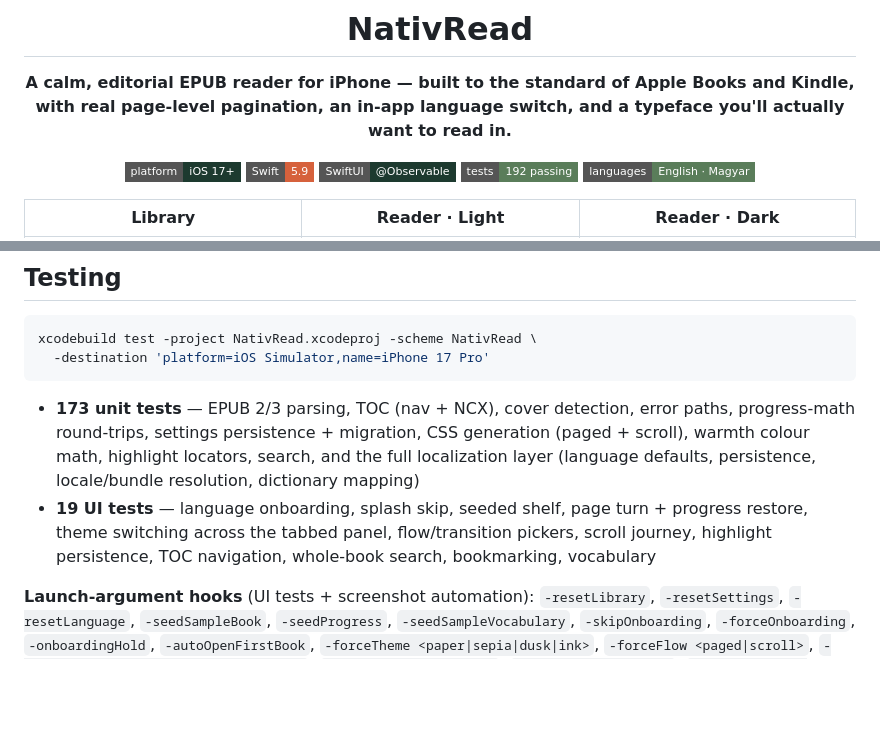
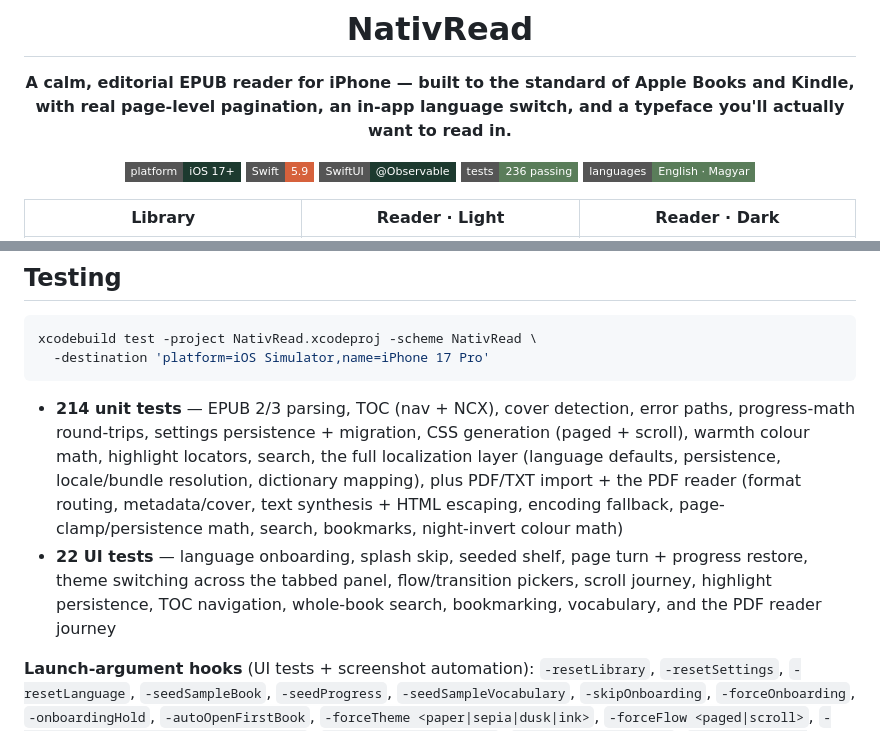
Before and after one commit to karsai20/nativread, a Markdown page: README.md, 2 parts joined by grey strips. Drawn GitHub-style; badges without logos; blank space fills up the shorter version.

Commit message:
docs: update test counts to 236 (214 unit + 22 UI) for PDF/TXT

````diff
--- a/README.md
+++ b/README.md
@@ -9,7 +9,7 @@
 ![Platform](https://img.shields.io/badge/platform-iOS%2017%2B-1d3a2f?style=flat-square)
 ![Swift](https://img.shields.io/badge/Swift-5.9-d6613c?style=flat-square)
 ![UI](https://img.shields.io/badge/SwiftUI-%40Observable-1d3a2f?style=flat-square)
-![Tests](https://img.shields.io/badge/tests-192%20passing-5a7d5a?style=flat-square)
+![Tests](https://img.shields.io/badge/tests-236%20passing-5a7d5a?style=flat-square)
 ![Languages](https://img.shields.io/badge/languages-English%20%C2%B7%20Magyar-5a7d5a?style=flat-square)
 
 </div>
@@ -108,8 +108,8 @@ xcodebuild test -project NativRead.xcodeproj -scheme NativRead \
   -destination 'platform=iOS Simulator,name=iPhone 17 Pro'
 ```
 
-- **173 unit tests** — EPUB 2/3 parsing, TOC (nav + NCX), cover detection, error paths, progress-math round-trips, settings persistence + migration, CSS generation (paged + scroll), warmth colour math, highlight locators, search, and the full localization layer (language defaults, persistence, locale/bundle resolution, dictionary mapping)
-- **19 UI tests** — language onboarding, splash skip, seeded shelf, page turn + progress restore, theme switching across the tabbed panel, flow/transition pickers, scroll journey, highlight persistence, TOC navigation, whole-book search, bookmarking, vocabulary
+- **214 unit tests** — EPUB 2/3 parsing, TOC (nav + NCX), cover detection, error paths, progress-math round-trips, settings persistence + migration, CSS generation (paged + scroll), warmth colour math, highlight locators, search, the full localization layer (language defaults, persistence, locale/bundle resolution, dictionary mapping), plus PDF/TXT import + the PDF reader (format routing, metadata/cover, text synthesis + HTML escaping, encoding fallback, page-clamp/persistence math, search, bookmarks, night-invert colour math)
+- **22 UI tests** — language onboarding, splash skip, seeded shelf, page turn + progress restore, theme switching across the tabbed panel, flow/transition pickers, scroll journey, highlight persistence, TOC navigation, whole-book search, bookmarking, vocabulary, and the PDF reader journey
 
 **Launch-argument hooks** (UI tests + screenshot automation):
 `-resetLibrary`, `-resetSettings`, `-resetLanguage`, `-seedSampleBook`, `-seedProgress`,
````
